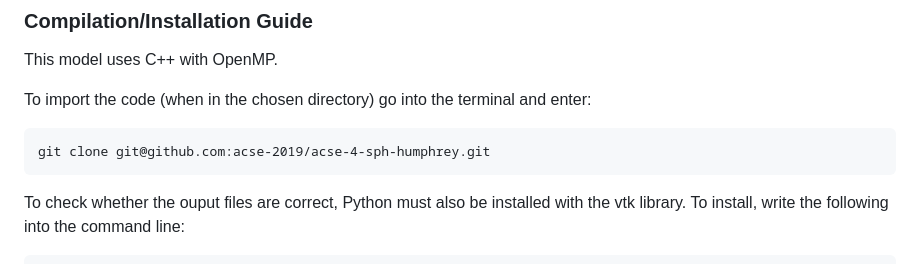
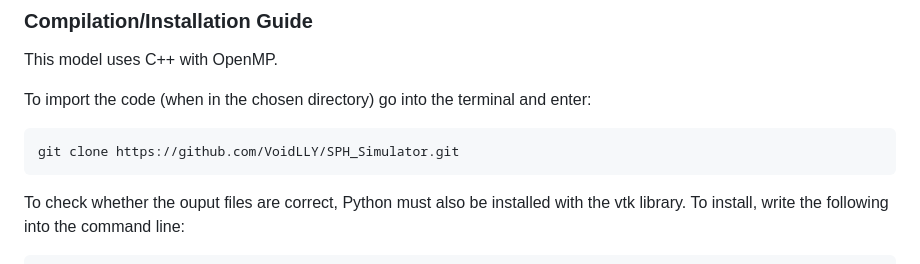
Before and after one commit to VoidLLY/SPH_Simulator, a Markdown page: README.md, the part around the change. Drawn GitHub-style.

````diff
--- a/README.md
+++ b/README.md
@@ -16,7 +16,7 @@ This model uses C++ with OpenMP.
 
 To import the code (when in the chosen directory) go into the terminal and enter:
 ```
-git clone git@github.com:acse-2019/acse-4-sph-humphrey.git
+git clone https://github.com/VoidLLY/SPH_Simulator.git
 ```
 To check whether the ouput files are correct, Python must also be installed with the vtk library. To install, write the following into the command line:
 ```
````
